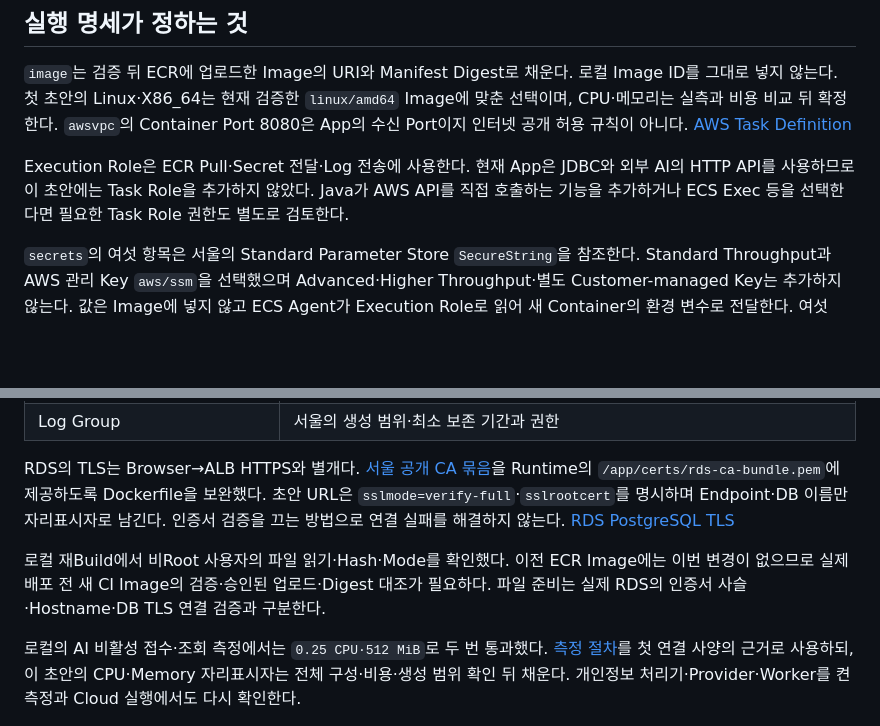
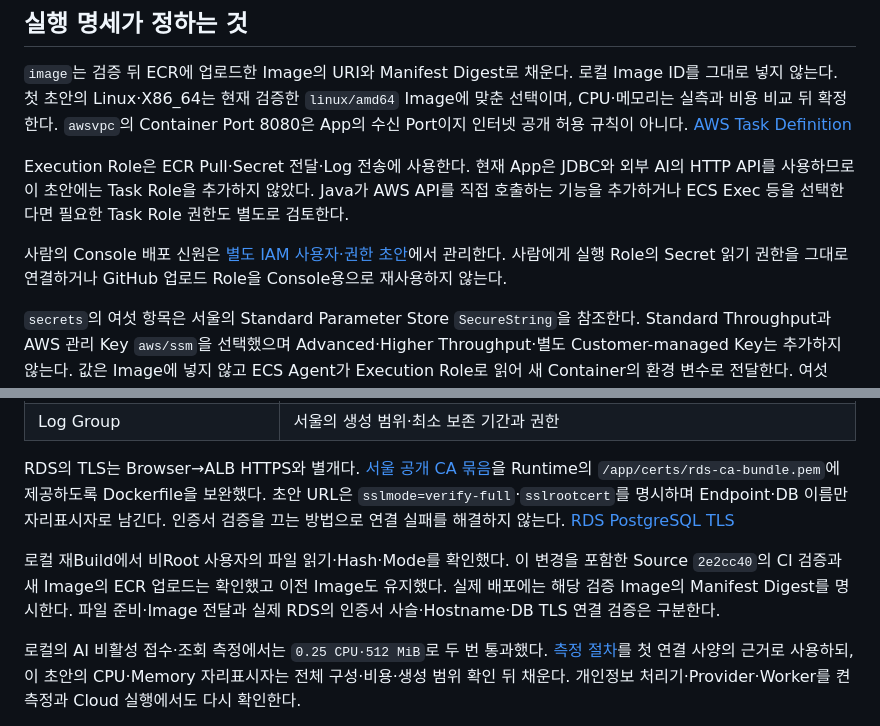
Before and after one commit to HyungminYoon1/ai-helpdesk-learning-lab, a Markdown page: deploy/ecs/README.md, 2 parts joined by grey strips. GitHub-like rendering; blank space fills up the shorter version.

Commit message:
docs(deploy): document IAM setup and RDS creation blocker

```diff
--- a/deploy/ecs/README.md
+++ b/deploy/ecs/README.md
@@ -9,6 +9,8 @@
 `image`는 검증 뒤 ECR에 업로드한 Image의 URI와 Manifest Digest로 채운다. 로컬 Image ID를 그대로 넣지 않는다. 첫 초안의 Linux·X86_64는 현재 검증한 `linux/amd64` Image에 맞춘 선택이며, CPU·메모리는 실측과 비용 비교 뒤 확정한다. `awsvpc`의 Container Port 8080은 App의 수신 Port이지 인터넷 공개 허용 규칙이 아니다. [AWS Task Definition](https://docs.aws.amazon.com/AmazonECS/latest/developerguide/task_definitions.html)
 
 Execution Role은 ECR Pull·Secret 전달·Log 전송에 사용한다. 현재 App은 JDBC와 외부 AI의 HTTP API를 사용하므로 이 초안에는 Task Role을 추가하지 않았다. Java가 AWS API를 직접 호출하는 기능을 추가하거나 ECS Exec 등을 선택한다면 필요한 Task Role 권한도 별도로 검토한다.
+
+사람의 Console 배포 신원은 [별도 IAM 사용자·권한 초안](../iam/README.md)에서 관리한다. 사람에게 실행 Role의 Secret 읽기 권한을 그대로 연결하거나 GitHub 업로드 Role을 Console용으로 재사용하지 않는다.
 
 `secrets`의 여섯 항목은 서울의 Standard Parameter Store `SecureString`을 참조한다. Standard Throughput과 AWS 관리 Key `aws/ssm`을 선택했으며 Advanced·Higher Throughput·별도 Customer-managed Key는 추가하지 않는다. 값은 Image에 넣지 않고 ECS Agent가 Execution Role로 읽어 새 Container의 환경 변수로 전달한다. 여섯 Parameter는 Console에서 직접 등록했고 이름·Standard Tier·SecureString Type을 확인했다. 실제 값과 저장 후 Key 메타데이터는 읽지 않았다. Execution Role은 생성했으며 실제 ECS 전달은 아직 검증하지 않았다. [ECS Parameter Store 전달](https://docs.aws.amazon.com/AmazonECS/latest/developerguide/secrets-envvar-ssm-paramstore.html)
 
@@ -62,7 +64,7 @@ Log Group은 사전 생성한 대상으로 참조하고 자동 생성은 끈다.
 
 RDS의 TLS는 Browser→ALB HTTPS와 별개다. [서울 공개 CA 묶음](../../docker/rds/README.md)을 Runtime의 `/app/certs/rds-ca-bundle.pem`에 제공하도록 Dockerfile을 보완했다. 초안 URL은 `sslmode=verify-full`·`sslrootcert`를 명시하며 Endpoint·DB 이름만 자리표시자로 남긴다. 인증서 검증을 끄는 방법으로 연결 실패를 해결하지 않는다. [RDS PostgreSQL TLS](https://docs.aws.amazon.com/AmazonRDS/latest/UserGuide/PostgreSQL.Concepts.General.SSL.html)
 
-로컬 재Build에서 비Root 사용자의 파일 읽기·Hash·Mode를 확인했다. 이전 ECR Image에는 이번 변경이 없으므로 실제 배포 전 새 CI Image의 검증·승인된 업로드·Digest 대조가 필요하다. 파일 준비는 실제 RDS의 인증서 사슬·Hostname·DB TLS 연결 검증과 구분한다.
+로컬 재Build에서 비Root 사용자의 파일 읽기·Hash·Mode를 확인했다. 이 변경을 포함한 Source `2e2cc40`의 CI 검증과 새 Image의 ECR 업로드는 확인했고 이전 Image도 유지했다. 실제 배포에는 해당 검증 Image의 Manifest Digest를 명시한다. 파일 준비·Image 전달과 실제 RDS의 인증서 사슬·Hostname·DB TLS 연결 검증은 구분한다.
 
 로컬의 AI 비활성 접수·조회 측정에서는 `0.25 CPU·512 MiB`로 두 번 통과했다. [측정 절차](../../README.md#배포용-image의-실행-자원-측정)를 첫 연결 사양의 근거로 사용하되, 이 초안의 CPU·Memory 자리표시자는 전체 구성·비용·생성 범위 확인 뒤 채운다. 개인정보 처리기·Provider·Worker를 켠 측정과 Cloud 실행에서도 다시 확인한다.
 
```
Also changed, not shown: deploy/iam/README.md (added, +105 -0 lines), deploy/iam/db-bootstrap.md (added, +48 -0 lines).
